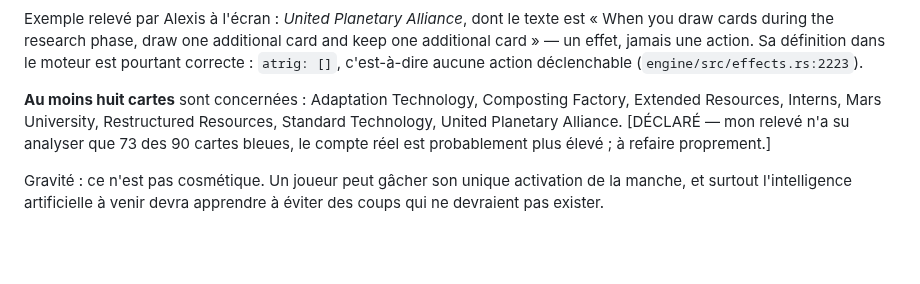
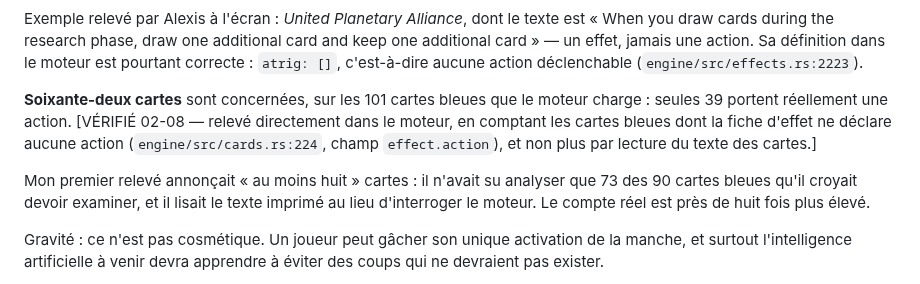
Before and after one commit to Alexry375/Terra, a Markdown page: docs/INTERFACE_RETOURS_02.md, the part around the change. GitHub-like rendering; blank space fills up the shorter version.

Commit message:
retours : le compte exact des cartes bleues sans action — 62, pas 8
Mon premier relevé lisait le texte imprimé des cartes et n'en avait analysé
que 73 sur 90. Le relevé refait interroge le moteur lui-même : sur les 101
cartes bleues chargées, 39 portent une action et 62 n'en portent aucune.

La correction du 01-08 (`7a51511`) les couvre toutes — le filtre porte sur la
fiche d'effet, pas sur une liste de noms.

Co-Authored-By: Claude Opus 5 (1M context) <noreply@anthropic.com>

```diff
--- a/docs/INTERFACE_RETOURS_02.md
+++ b/docs/INTERFACE_RETOURS_02.md
@@ -104,11 +104,16 @@ keep one additional card » — un effet, jamais une action. Sa définition dans
 moteur est pourtant correcte : `atrig: []`, c'est-à-dire aucune action
 déclenchable (`engine/src/effects.rs:2223`).
 
-**Au moins huit cartes** sont concernées : Adaptation Technology, Composting
-Factory, Extended Resources, Interns, Mars University, Restructured Resources,
-Standard Technology, United Planetary Alliance. [DÉCLARÉ — mon relevé n'a su
-analyser que 73 des 90 cartes bleues, le compte réel est probablement plus
-élevé ; à refaire proprement.]
+**Soixante-deux cartes** sont concernées, sur les 101 cartes bleues que le moteur
+charge : seules 39 portent réellement une action. [VÉRIFIÉ 02-08 — relevé
+directement dans le moteur, en comptant les cartes bleues dont la fiche d'effet
+ne déclare aucune action (`engine/src/cards.rs:224`, champ `effect.action`), et
+non plus par lecture du texte des cartes.]
+
+Mon premier relevé annonçait « au moins huit » cartes : il n'avait su analyser
+que 73 des 90 cartes bleues qu'il croyait devoir examiner, et il lisait le texte
+imprimé au lieu d'interroger le moteur. Le compte réel est près de huit fois plus
+élevé.
 
 Gravité : ce n'est pas cosmétique. Un joueur peut gâcher son unique activation de
 la manche, et surtout l'intelligence artificielle à venir devra apprendre à
```
